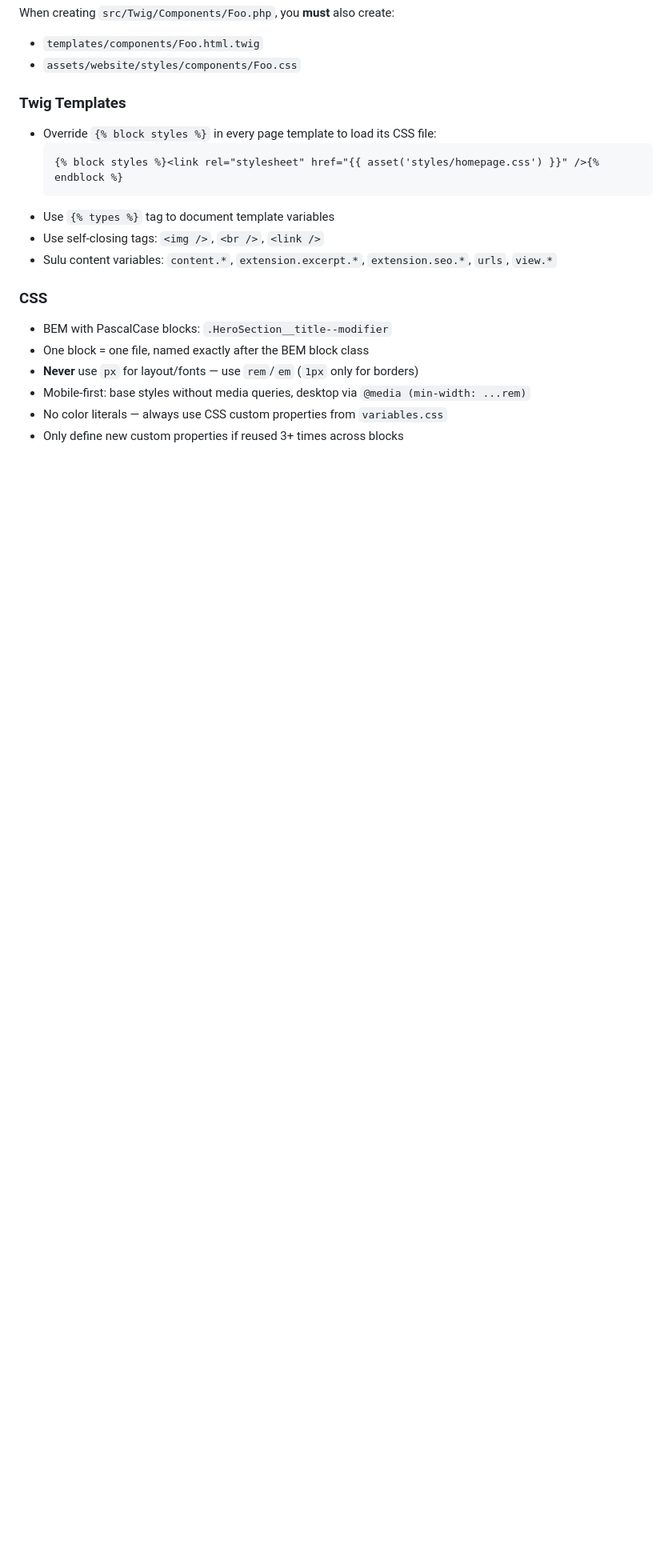
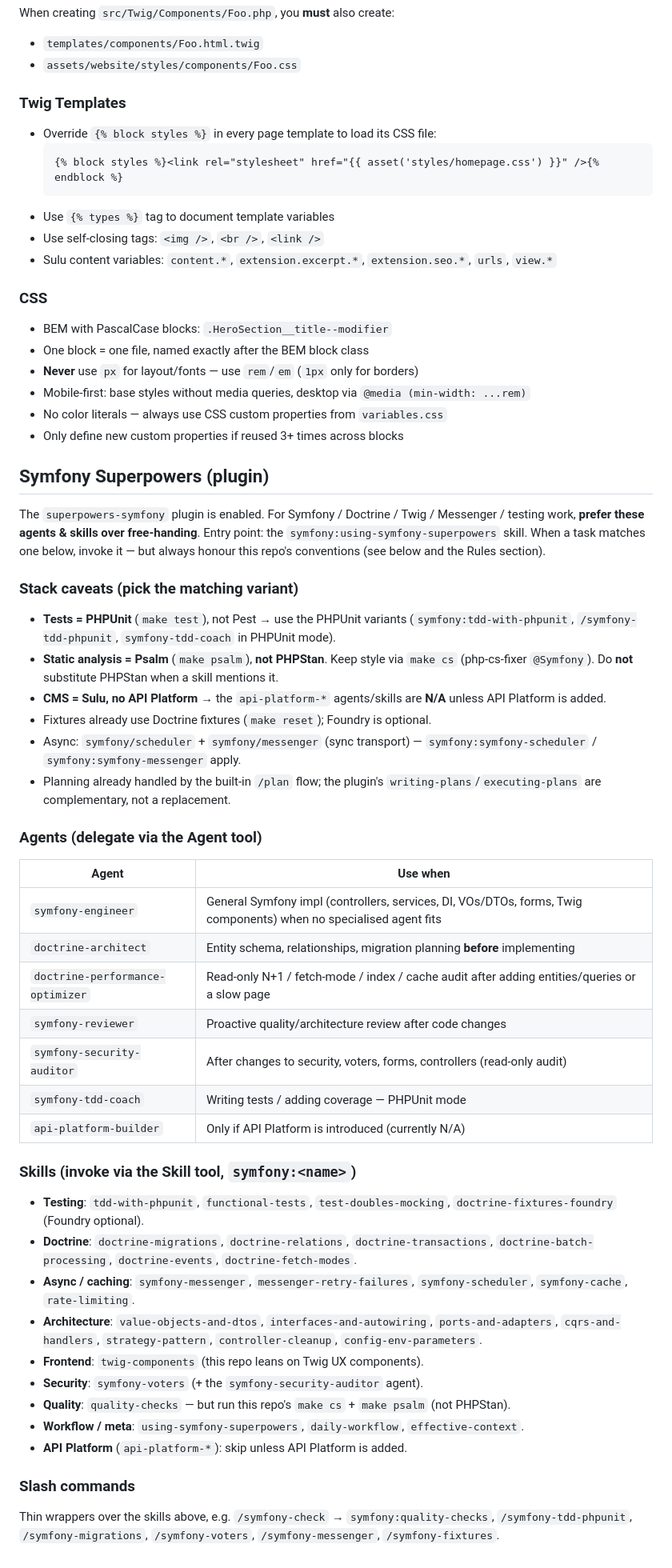
Before and after one commit to CVVFCM/website, a Markdown page: AGENTS.md, the part around the change. Shown at 80% size. Drawn GitHub-style; blank space fills up the shorter version.

Commit message:
chore: Added skills auto-usage to AGENTS.md

```diff
--- a/AGENTS.md
+++ b/AGENTS.md
@@ -106,3 +106,44 @@ When creating `src/Twig/Components/Foo.php`, you **must** also create:
 - Mobile-first: base styles without media queries, desktop via `@media (min-width: ...rem)`
 - No color literals — always use CSS custom properties from `variables.css`
 - Only define new custom properties if reused 3+ times across blocks
+
+## Symfony Superpowers (plugin)
+
+The `superpowers-symfony` plugin is enabled. For Symfony / Doctrine / Twig / Messenger / testing work,
+**prefer these agents & skills over free-handing**. Entry point: the `symfony:using-symfony-superpowers`
+skill. When a task matches one below, invoke it — but always honour this repo's conventions (see below
+and the Rules section).
+
+### Stack caveats (pick the matching variant)
+- **Tests = PHPUnit** (`make test`), not Pest → use the PHPUnit variants (`symfony:tdd-with-phpunit`, `/symfony-tdd-phpunit`, `symfony-tdd-coach` in PHPUnit mode).
+- **Static analysis = Psalm** (`make psalm`), **not PHPStan**. Keep style via `make cs` (php-cs-fixer `@Symfony`). Do **not** substitute PHPStan when a skill mentions it.
+- **CMS = Sulu, no API Platform** → the `api-platform-*` agents/skills are **N/A** unless API Platform is added.
+- Fixtures already use Doctrine fixtures (`make reset`); Foundry is optional.
+- Async: `symfony/scheduler` + `symfony/messenger` (sync transport) — `symfony:symfony-scheduler` / `symfony:symfony-messenger` apply.
+- Planning already handled by the built-in `/plan` flow; the plugin's `writing-plans`/`executing-plans` are complementary, not a replacement.
+
+### Agents (delegate via the Agent tool)
+| Agent | Use when |
+|---|---|
+| `symfony-engineer` | General Symfony impl (controllers, services, DI, VOs/DTOs, forms, Twig components) when no specialised agent fits |
+| `doctrine-architect` | Entity schema, relationships, migration planning **before** implementing |
+| `doctrine-performance-optimizer` | Read-only N+1 / fetch-mode / index / cache audit after adding entities/queries or a slow page |
+| `symfony-reviewer` | Proactive quality/architecture review after code changes |
+| `symfony-security-auditor` | After changes to security, voters, forms, controllers (read-only audit) |
+| `symfony-tdd-coach` | Writing tests / adding coverage — PHPUnit mode |
+| `api-platform-builder` | Only if API Platform is introduced (currently N/A) |
+
+### Skills (invoke via the Skill tool, `symfony:<name>`)
+- **Testing**: `tdd-with-phpunit`, `functional-tests`, `test-doubles-mocking`, `doctrine-fixtures-foundry` (Foundry optional).
+- **Doctrine**: `doctrine-migrations`, `doctrine-relations`, `doctrine-transactions`, `doctrine-batch-processing`, `doctrine-events`, `doctrine-fetch-modes`.
+- **Async / caching**: `symfony-messenger`, `messenger-retry-failures`, `symfony-scheduler`, `symfony-cache`, `rate-limiting`.
+- **Architecture**: `value-objects-and-dtos`, `interfaces-and-autowiring`, `ports-and-adapters`, `cqrs-and-handlers`, `strategy-pattern`, `controller-cleanup`, `config-env-parameters`.
+- **Frontend**: `twig-components` (this repo leans on Twig UX components).
+- **Security**: `symfony-voters` (+ the `symfony-security-auditor` agent).
+- **Quality**: `quality-checks` — but run this repo's `make cs` + `make psalm` (not PHPStan).
+- **Workflow / meta**: `using-symfony-superpowers`, `daily-workflow`, `effective-context`.
+- **API Platform** (`api-platform-*`): skip unless API Platform is added.
+
+### Slash commands
+Thin wrappers over the skills above, e.g. `/symfony-check` → `symfony:quality-checks`,
+`/symfony-tdd-phpunit`, `/symfony-migrations`, `/symfony-voters`, `/symfony-messenger`, `/symfony-fixtures`.
```
